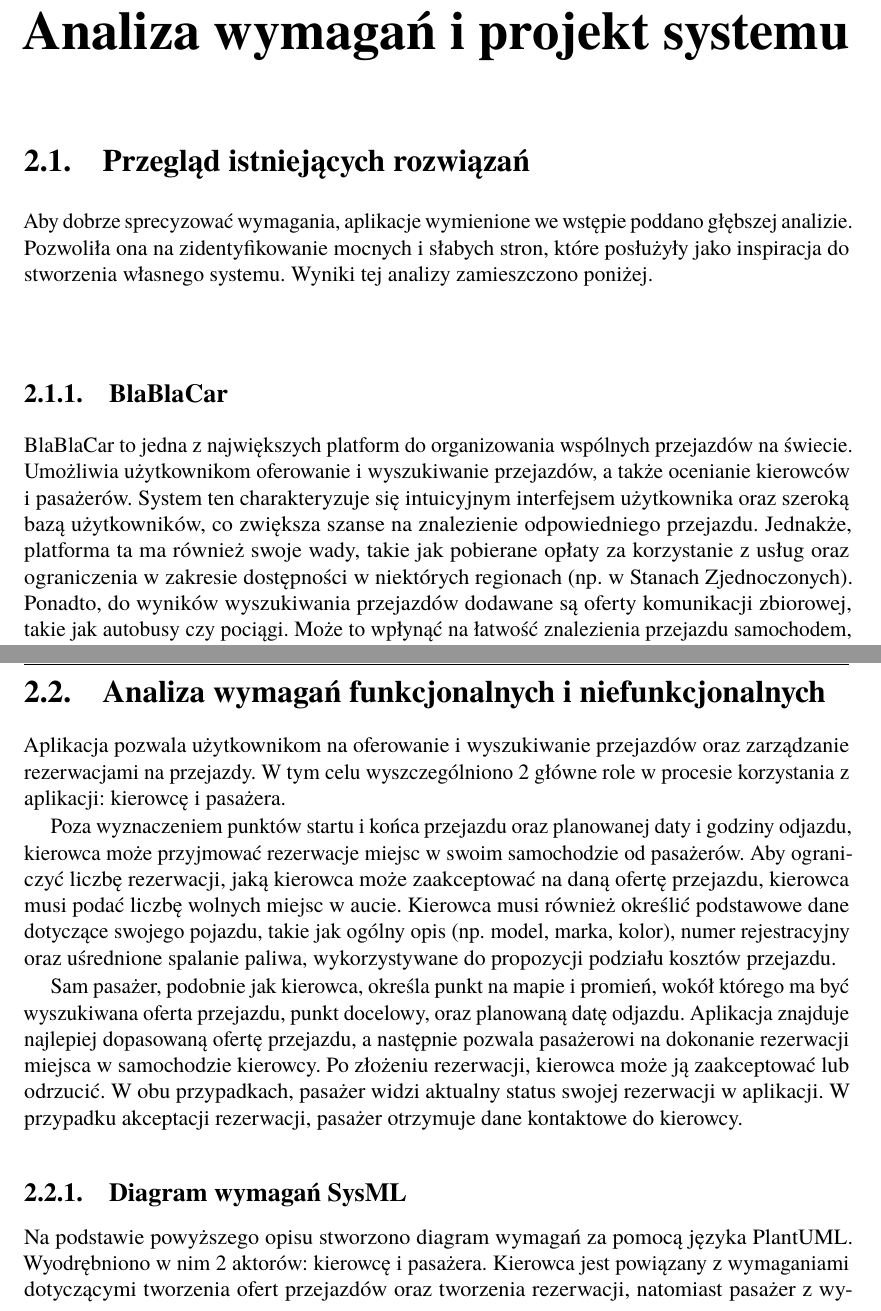
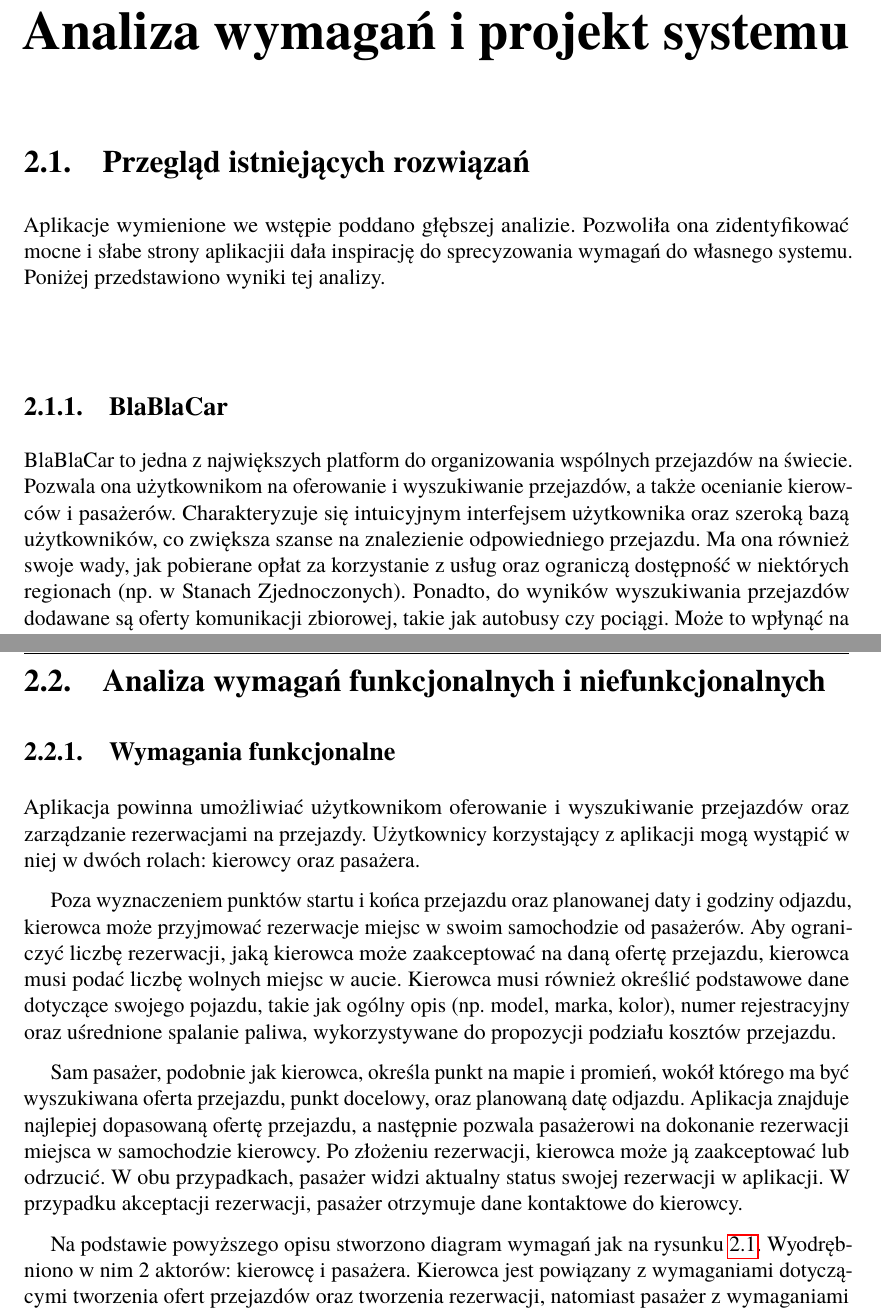
Before and after one commit to Eider-Rider/Engineering-thesis, a LaTeX thesis (Thesis/Dyplom.tex, which reads Thesis/rozdzial02.tex): two parts of pages 13 and 14 of 27, joined at a grey line, cut so that both start at the same text. Compiled offline with pdfLaTeX.

Commit message:
corrections + % TO DO

```diff
--- a/Thesis/Dyplom.tex
+++ b/Thesis/Dyplom.tex
@@ -716,7 +716,7 @@ Listing \thelstlisting: #1\hfill%\hfill%
 \makeoddhead{outer}{}{}{\small\itshape\rightmark}
 \makeevenhead{outer}{\small\itshape\leftmark}{}{}
 \makeoddfoot{outer}{\small\@author:~\@titleShort}{}{\small\thepage}
-\makeevenfoot{outer}{\small\thepage}{}{\small\@author:~\@title}
+\makeevenfoot{outer}{\small\thepage}{}{\small\@author:~\@titleShort}
 \makeheadrule{outer}{\linewidth}{\normalrulethickness}
 \makefootrule{outer}{\linewidth}{\normalrulethickness}{2pt}
 \makeatother
@@ -868,7 +868,7 @@ Specjalność: & {\bfseries \@specjalnosc}\\
 %%%%%%%%%%%%%%%%%%%%%%%%%%%%%%%%%%%%%%%%%%%%%%%%%%%%%%%%%%%%%%%%%%%%%%%%%%%%%%%%%%
 %\Mastertrue % INFO: odkomentuj, jeśli to praca magisterska
 \title{Aplikacja internetowa do organizacji wspólnych przejazdów oraz planowania optymalnych tras} % INFO: tytuł pracy w języku polskim
-\titleShort{Aplikacja internetowa do organizacji wspólnych przejazdów}  % INFO: krótki tytuł pracy (do zamieszczenia w stopce, sklejony z imieniem i nazwiskiem autora nie powinien zająć więcej niż jedną linijkę)
+\titleShort{Aplikacja internetowa do organizacji wspólnych przejazdów oraz planowania 	$\ldots$}  % INFO: krótki tytuł pracy (do zamieszczenia w stopce, sklejony z imieniem i nazwiskiem autora nie powinien zająć więcej niż jedną linijkę)
 \titleEN{Web application for organizing shared rides and planning optimal routes } % INFO: tytuł pracy w języku angielskim
 \author{Grzegorz Dynak}  % INFO: imię i nazwisko autora
 \uczelnia{Politechnika Wrocławska} % INFO: nazwa uczelni
--- a/Thesis/rozdzial02.tex
+++ b/Thesis/rozdzial02.tex
@@ -1,15 +1,14 @@
 \chapter{Analiza wymagań i projekt systemu}
 \section{Przegląd istniejących rozwiązań}
-Aby dobrze sprecyzować wymagania, aplikacje wymienione we wstępie poddano głębszej analizie.
-Pozwoliła ona na zidentyfikowanie mocnych i słabych stron, które posłużyły jako inspiracja do stworzenia własnego systemu.
-Wyniki tej analizy zamieszczono poniżej.
+Aplikacje wymienione we wstępie poddano głębszej analizie. Pozwoliła ona zidentyfikować mocne i słabe strony aplikacjii dała inspirację do sprecyzowania wymagań do własnego systemu. Poniżej przedstawiono wyniki tej analizy.
+
 \subsection{BlaBlaCar}
 BlaBlaCar to jedna z największych platform do organizowania wspólnych przejazdów na świecie.
-Umożliwia użytkownikom oferowanie i wyszukiwanie przejazdów, a także ocenianie kierowców i pasażerów.
-System ten charakteryzuje się intuicyjnym interfejsem użytkownika oraz szeroką bazą użytkowników, co zwiększa szanse na znalezienie odpowiedniego przejazdu.
-Jednakże, platforma ta ma również swoje wady, takie jak pobierane opłaty za korzystanie z usług oraz ograniczenia w
-zakresie dostępności w niektórych regionach (np.\ w Stanach Zjednoczonych). Ponadto, do wyników wyszukiwania przejazdów dodawane są oferty komunikacji zbiorowej,
+Pozwala ona użytkownikom na oferowanie i wyszukiwanie przejazdów, a także ocenianie kierowców i pasażerów.
+Charakteryzuje się intuicyjnym interfejsem użytkownika oraz szeroką bazą użytkowników, co zwiększa szanse na znalezienie odpowiedniego przejazdu.
+Ma ona również swoje wady, jak pobierane opłat za korzystanie z usług oraz ograniczą dostępność w niektórych regionach (np.\ w Stanach Zjednoczonych). Ponadto, do wyników wyszukiwania przejazdów dodawane są oferty komunikacji zbiorowej,
 takie jak autobusy czy pociągi. Może to wpłynąć na łatwość znalezienia przejazdu samochodem, który może być głównym celem użytkownika.
+% TO DO: aby "upiększyć" pracę może Pan zamieścić zrzuty z ekranów opisywanych aplikacji (prawo cytatu pozwala takie zrzuty zrobić)
 \subsection{InOneCar}
 InOneCar to polska aplikacja do organizacji wspólnych przejazdów, głównie na Dolnym Śląsku.
 Podobnie jak BlaBlaCar, umożliwia użytkownikom oferowanie i wyszukiwanie przejazdów, obliczanie kosztów i zarządzanie rezerwacjami na przejazdy.
@@ -18,9 +17,10 @@ Problemem tej platformy jest brak swobody w oferowaniu przejazdów. Kierowcy mog
 przez administratorów systemu. Jak wspomniano we wstępie, kryterium stworzenia ,,korytarza'' jest wystarczająca liczba zgłoszeń kierowców i pasażerów na danej trasie.
 W przypadku braku wystarczającej liczby zgłoszeń, kierowcy nie mogą oferować przejazdów na tej trasie. Zdecydowanie ogranicza to swobodę kierowców w oferowaniu przejazdów
 na mało popularnych trasach, co pogarsza sytuację wykluczenia komunikacyjnego w mniejszych miejscowościach.
+
 \section{Analiza wymagań funkcjonalnych i niefunkcjonalnych}
-Aplikacja pozwala użytkownikom na oferowanie i wyszukiwanie przejazdów oraz zarządzanie rezerwacjami na przejazdy.
-W tym celu wyszczególniono 2 główne role w procesie korzystania z aplikacji: kierowcę i pasażera.
+\subsection{Wymagania funkcjonalne}
+Aplikacja powinna umożliwiać użytkownikom oferowanie i wyszukiwanie przejazdów oraz zarządzanie rezerwacjami na przejazdy. Użytkownicy korzystający z aplikacji mogą wystąpić w niej w dwóch rolach: kierowcy oraz pasażera.
 
 Poza wyznaczeniem punktów startu i końca przejazdu oraz planowanej daty i godziny odjazdu, kierowca może przyjmować rezerwacje miejsc w swoim samochodzie od pasażerów.
 Aby ograniczyć liczbę rezerwacji, jaką kierowca może zaakceptować na daną ofertę przejazdu, kierowca musi podać liczbę wolnych miejsc w aucie.
@@ -31,8 +31,12 @@ Sam pasażer, podobnie jak kierowca, określa punkt na mapie i promień, wokół
 Aplikacja znajduje najlepiej dopasowaną ofertę przejazdu, a następnie pozwala pasażerowi na dokonanie rezerwacji miejsca w samochodzie kierowcy.
 Po złożeniu rezerwacji, kierowca może ją zaakceptować lub odrzucić. W obu przypadkach, pasażer widzi aktualny status swojej rezerwacji w aplikacji.
 W przypadku akceptacji rezerwacji, pasażer otrzymuje dane kontaktowe do kierowcy.
-\subsection{Diagram wymagań SysML}
-Na podstawie powyższego opisu stworzono diagram wymagań za pomocą języka PlantUML.
-Wyodrębniono w nim 2 aktorów: kierowcę i pasażera. Kierowca jest powiązany z wymaganiami dotyczącymi tworzenia ofert przejazdów oraz tworzenia rezerwacji,
-natomiast pasażer z wymaganiami dotyczącymi wyszukiwania przejazdów i tworzenia rezerwacji.
-Poniższy diagram przedstawia wymagania funkcjonalne systemu, a także relacje między nimi.
+
+% TO DO: to nie jest diagram wymagań SysML tylko jakiś wariant diagramu przypadków użycia !!!!!!
+% Proszę poczytać czym jest "requirements diagram" w SysML - by nie zrobić grubego błędu na egzaminie
+% przykładowy materiał może Pan znaleźć na stronie: https://www.cybermedian.com/mastering-traceability-a-comprehensive-guide-to-sysml-requirement-diagrams-with-visual-paradigm/
+%
+%\subsection{Diagram wymagań SysML}
+Na podstawie powyższego opisu stworzono diagram wymagań jak na rysunku~\ref{fig:requirements-diagram}.
+% TO DO: Proszę starać się omijać sformułowania "na poniższym" bo rysunki mogą "pływać"
+Wyodrębniono w nim 2 aktorów: kierowcę i pasażera. Kierowca jest powiązany z wymaganiami dotyczącymi tworzenia ofert przejazdów oraz tworzenia rezerwacji, natomiast pasażer z wymaganiami dotyczącymi wyszukiwania przejazdów i tworzenia rezerwacji.
```
Also changed, not shown: Thesis/rys02/Architecture_diagram_transparent-01.pdf (added), Thesis/rys02/Use_case_diagram_upscaled-01.pdf (added), Thesis/rozdzial02.tex (41 more changed lines), 2 other files.
